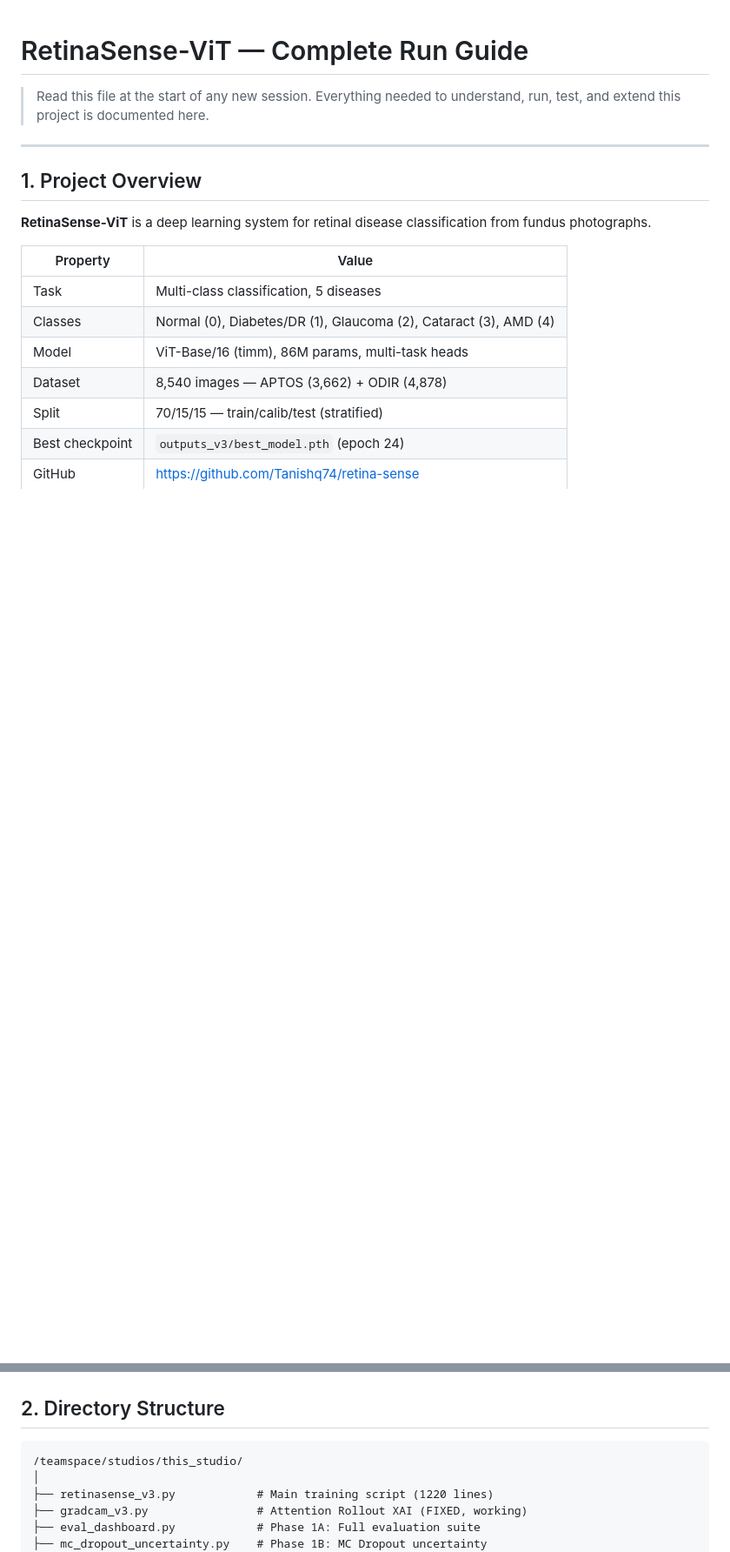
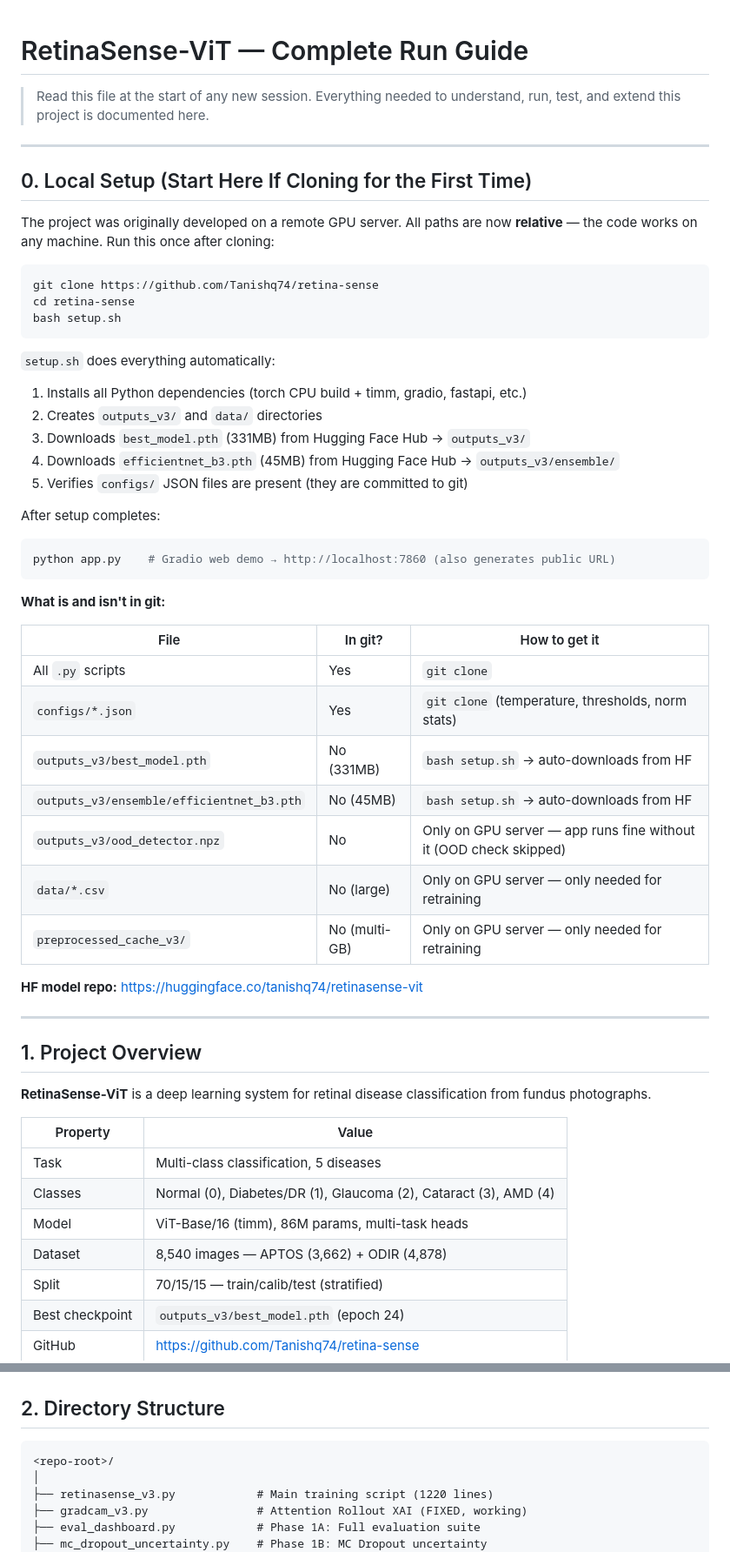
Before and after one commit to Tanishq74/retina-sense, a Markdown page: RUN.md, 2 parts joined by grey strips. Shown at 87% size. Rendered like a GitHub page; blank space fills up the shorter version.

Commit message:
RUN.md: add section 0 with explicit local setup instructions
Directly addresses all 4 issues the local agent identified:
- Hardcoded paths: fixed (now relative, noted in RUN.md)
- Missing model weights: setup.sh auto-downloads from HF Hub
- Missing config JSONs: committed to configs/, listed in table
- Launch Gradio: python app.py after setup.sh

Added clear table showing what is/isn't in git and how to get each file.
Fixed directory structure header from hardcoded path to <repo-root>.

````diff
--- a/RUN.md
+++ b/RUN.md
@@ -1,6 +1,45 @@
 # RetinaSense-ViT — Complete Run Guide
 > Read this file at the start of any new session. Everything needed to understand,
 > run, test, and extend this project is documented here.
+
+---
+
+## 0. Local Setup (Start Here If Cloning for the First Time)
+
+The project was originally developed on a remote GPU server. All paths are now
+**relative** — the code works on any machine. Run this once after cloning:
+
+```bash
+git clone https://github.com/Tanishq74/retina-sense
+cd retina-sense
+bash setup.sh
+```
+
+`setup.sh` does everything automatically:
+1. Installs all Python dependencies (torch CPU build + timm, gradio, fastapi, etc.)
+2. Creates `outputs_v3/` and `data/` directories
+3. Downloads `best_model.pth` (331MB) from Hugging Face Hub → `outputs_v3/`
+4. Downloads `efficientnet_b3.pth` (45MB) from Hugging Face Hub → `outputs_v3/ensemble/`
+5. Verifies `configs/` JSON files are present (they are committed to git)
+
+After setup completes:
+```bash
+python app.py    # Gradio web demo → http://localhost:7860 (also generates public URL)
+```
+
+**What is and isn't in git:**
+
+| File | In git? | How to get it |
+|------|---------|---------------|
+| All `.py` scripts | Yes | `git clone` |
+| `configs/*.json` | Yes | `git clone` (temperature, thresholds, norm stats) |
+| `outputs_v3/best_model.pth` | No (331MB) | `bash setup.sh` → auto-downloads from HF |
+| `outputs_v3/ensemble/efficientnet_b3.pth` | No (45MB) | `bash setup.sh` → auto-downloads from HF |
+| `outputs_v3/ood_detector.npz` | No | Only on GPU server — app runs fine without it (OOD check skipped) |
+| `data/*.csv` | No (large) | Only on GPU server — only needed for retraining |
+| `preprocessed_cache_v3/` | No (multi-GB) | Only on GPU server — only needed for retraining |
+
+**HF model repo:** https://huggingface.co/tanishq74/retinasense-vit
 
 ---
 
@@ -23,7 +62,7 @@
 ## 2. Directory Structure
 
 ```
-/teamspace/studios/this_studio/
+<repo-root>/
 │
 ├── retinasense_v3.py            # Main training script (1220 lines)
 ├── gradcam_v3.py                # Attention Rollout XAI (FIXED, working)
````
